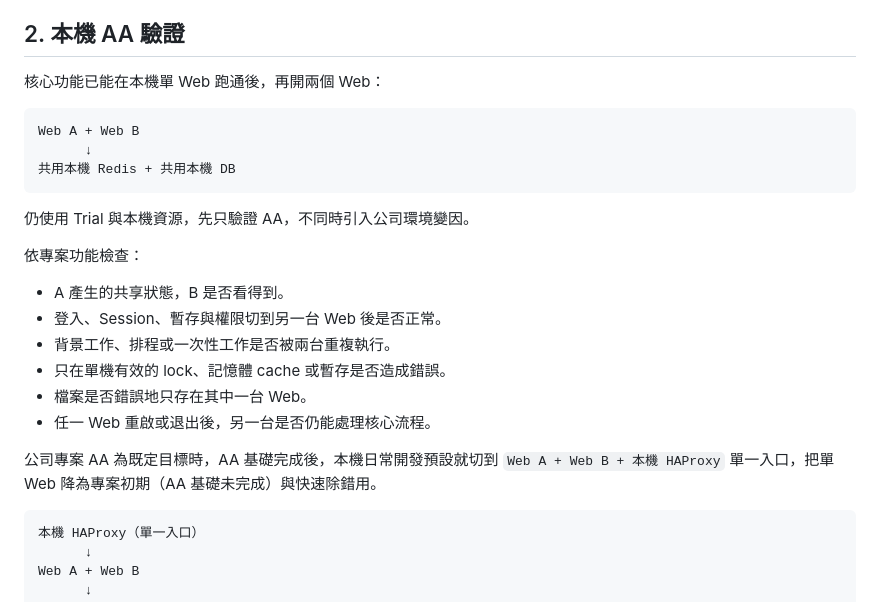
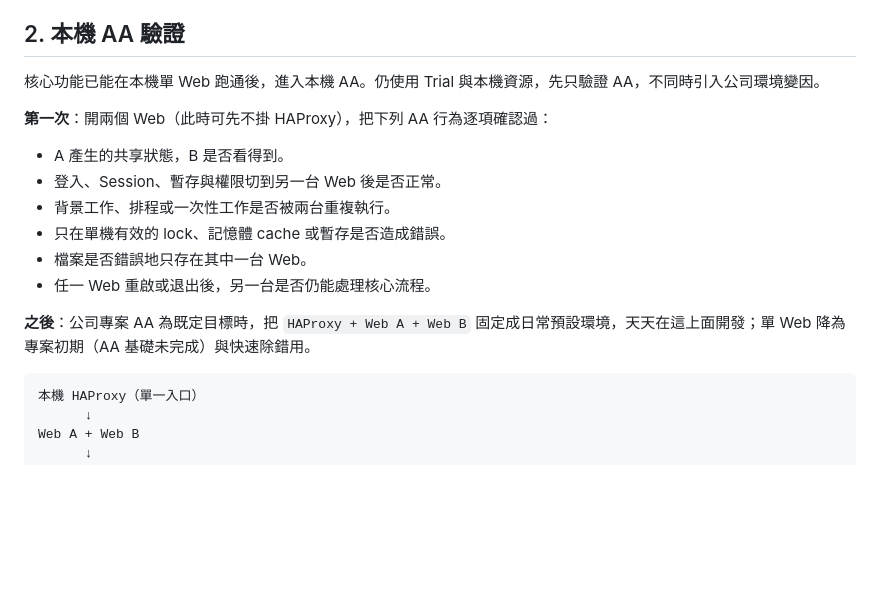
Before and after one commit to bennytsai1234/skills, a Markdown page: dev-flow/SKILL.md, the part around the change. Rendered like a GitHub page; blank space fills up the shorter version.

Commit message:
dev-flow 階段 2 收成單一時間線與一張圖
把「本機 AA 驗證」拆成「第一次逐項驗證」與「之後日常預設環境」兩段，
移除多餘的無 HAProxy 圖，只留最終帶 HAProxy 的圖，讓驗證動作與日常
環境不再混在同一節。

Co-Authored-By: Claude Opus 4.8 <noreply@anthropic.com>

````diff
--- a/dev-flow/SKILL.md
+++ b/dev-flow/SKILL.md
@@ -51,17 +51,9 @@ Trial
 
 ## 2. 本機 AA 驗證
 
-核心功能已能在本機單 Web 跑通後，再開兩個 Web：
+核心功能已能在本機單 Web 跑通後，進入本機 AA。仍使用 Trial 與本機資源，先只驗證 AA，不同時引入公司環境變因。
 
-```text
-Web A + Web B
-      ↓
-共用本機 Redis + 共用本機 DB
-```
-
-仍使用 Trial 與本機資源，先只驗證 AA，不同時引入公司環境變因。
-
-依專案功能檢查：
+**第一次**：開兩個 Web（此時可先不掛 HAProxy），把下列 AA 行為逐項確認過：
 
 - A 產生的共享狀態，B 是否看得到。
 - 登入、Session、暫存與權限切到另一台 Web 後是否正常。
@@ -70,7 +62,7 @@ Web A + Web B
 - 檔案是否錯誤地只存在其中一台 Web。
 - 任一 Web 重啟或退出後，另一台是否仍能處理核心流程。
 
-公司專案 AA 為既定目標時，AA 基礎完成後，本機日常開發預設就切到 `Web A + Web B + 本機 HAProxy` 單一入口，把單 Web 降為專案初期（AA 基礎未完成）與快速除錯用。
+**之後**：公司專案 AA 為既定目標時，把 `HAProxy + Web A + Web B` 固定成日常預設環境，天天在這上面開發；單 Web 降為專案初期（AA 基礎未完成）與快速除錯用。
 
 ```text
 本機 HAProxy（單一入口）
````
